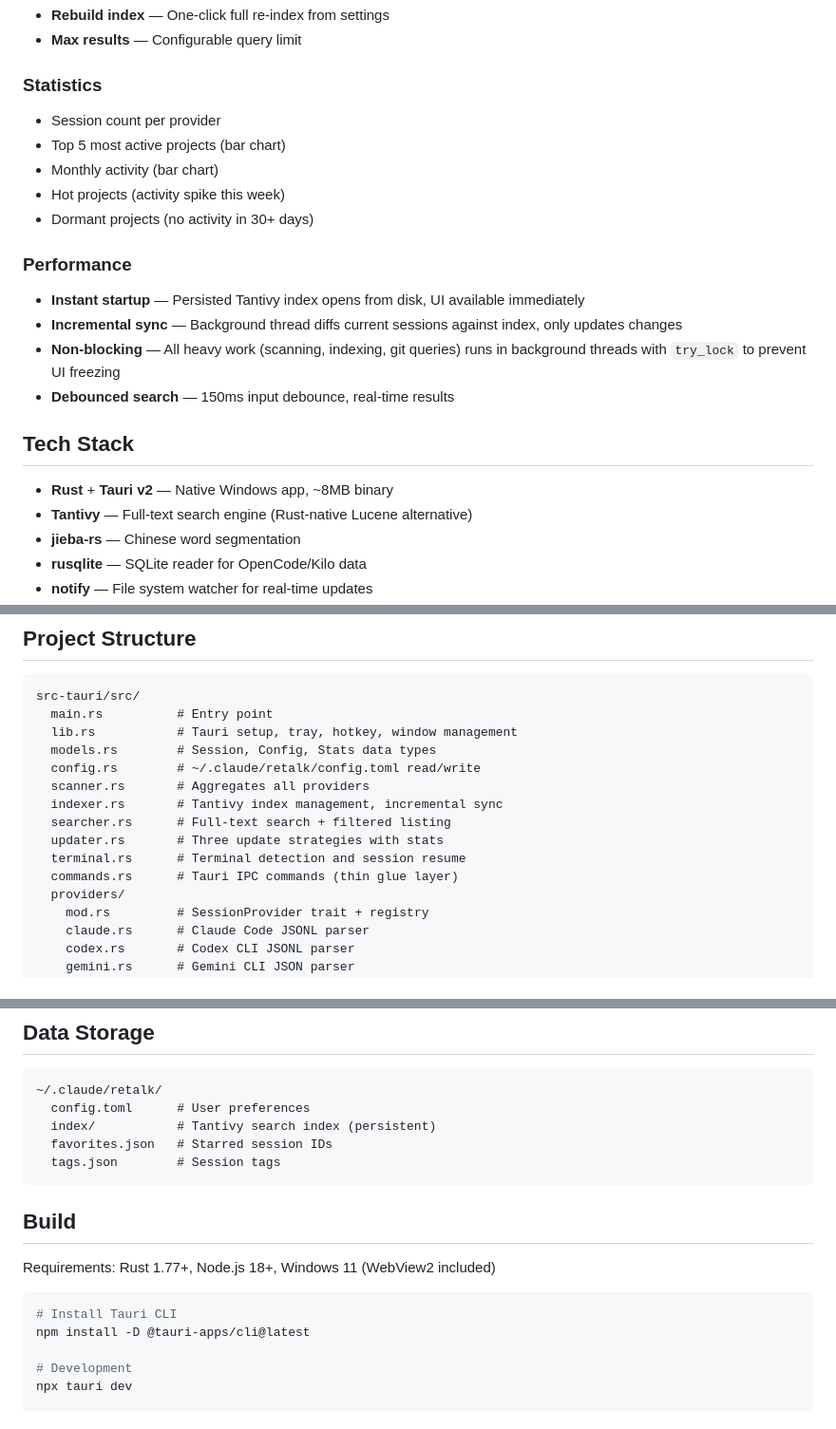
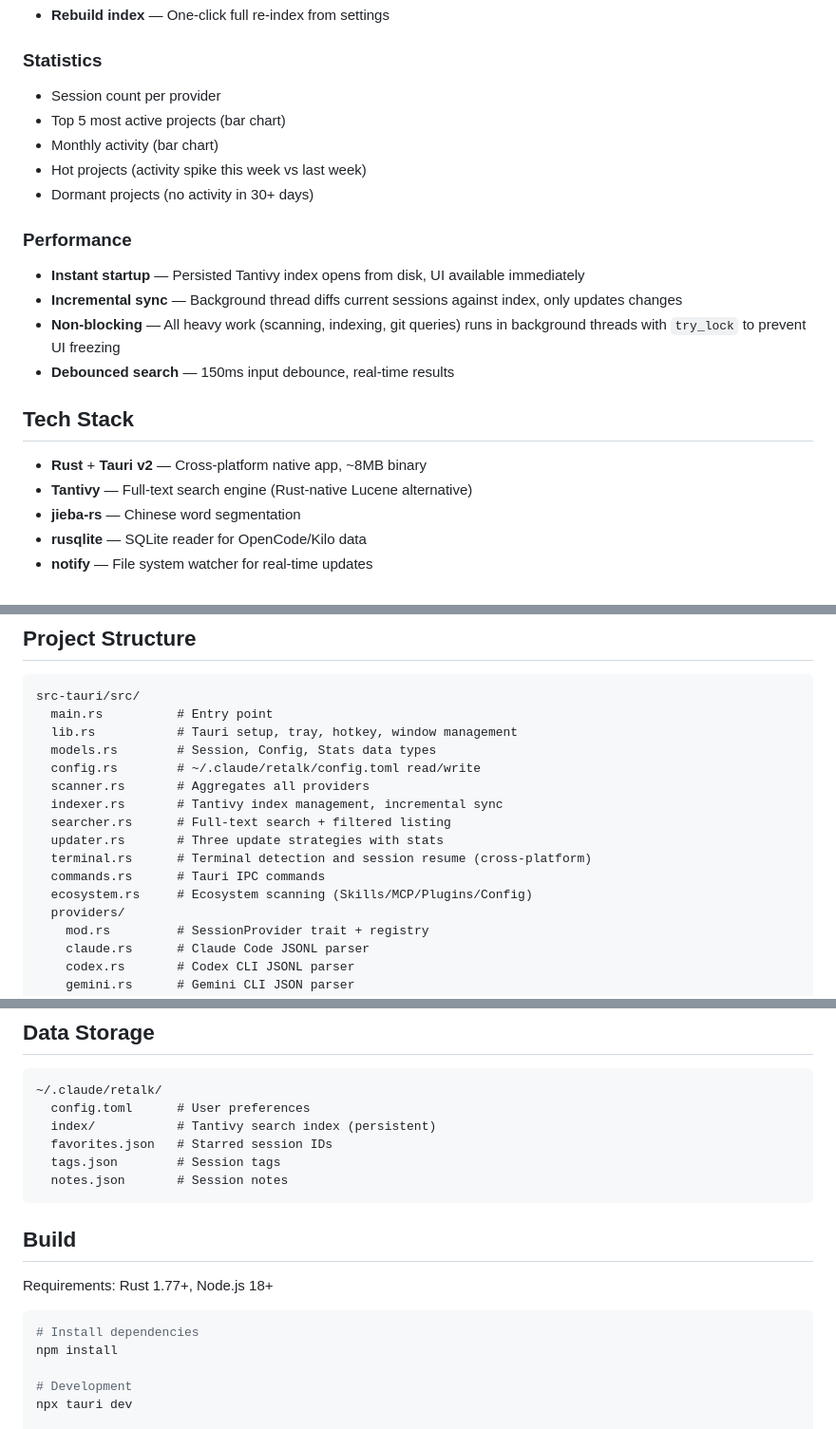
Before and after one commit to akapril/retalk-claude, a Markdown page: README_EN.md, 3 parts joined by grey strips. Shown at 95% size. GitHub-like rendering.

````diff
--- a/README_EN.md
+++ b/README_EN.md
@@ -61,12 +87,11 @@ When you work with multiple AI coding tools across many projects, finding and re
 - **Rebuild index** — One-click full re-index from settings
-- **Max results** — Configurable query limit
 
 ### Statistics
 
 - Session count per provider
 - Top 5 most active projects (bar chart)
 - Monthly activity (bar chart)
-- Hot projects (activity spike this week)
+- Hot projects (activity spike this week vs last week)
 - Dormant projects (no activity in 30+ days)
 
 ### Performance
@@ -78,7 +103,7 @@ When you work with multiple AI coding tools across many projects, finding and re
 
 ## Tech Stack
 
-- **Rust** + **Tauri v2** — Native Windows app, ~8MB binary
+- **Rust** + **Tauri v2** — Cross-platform native app, ~8MB binary
 - **Tantivy** — Full-text search engine (Rust-native Lucene alternative)
 - **jieba-rs** — Chinese word segmentation
 - **rusqlite** — SQLite reader for OpenCode/Kilo data
@@ -97,8 +122,9 @@ src-tauri/src/
   indexer.rs       # Tantivy index management, incremental sync
   searcher.rs      # Full-text search + filtered listing
   updater.rs       # Three update strategies with stats
-  terminal.rs      # Terminal detection and session resume
-  commands.rs      # Tauri IPC commands (thin glue layer)
+  terminal.rs      # Terminal detection and session resume (cross-platform)
+  commands.rs      # Tauri IPC commands
+  ecosystem.rs     # Ecosystem scanning (Skills/MCP/Plugins/Config)
   providers/
     mod.rs         # SessionProvider trait + registry
     claude.rs      # Claude Code JSONL parser
@@ -120,15 +146,16 @@ src/
   index/           # Tantivy search index (persistent)
   favorites.json   # Starred session IDs
   tags.json        # Session tags
+  notes.json       # Session notes
 ```
 
 ## Build
 
-Requirements: Rust 1.77+, Node.js 18+, Windows 11 (WebView2 included)
+Requirements: Rust 1.77+, Node.js 18+
 
 ```bash
-# Install Tauri CLI
-npm install -D @tauri-apps/cli@latest
+# Install dependencies
+npm install
 
 # Development
 npx tauri dev
````
Also changed, not shown: other parts of README_EN.md (+49 -23 lines), README.md (+58 -32 lines).
